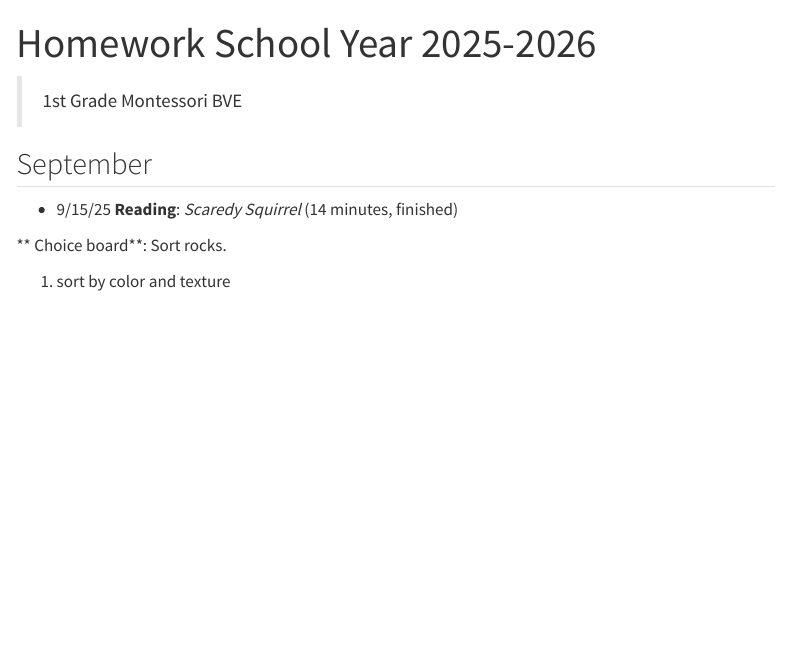
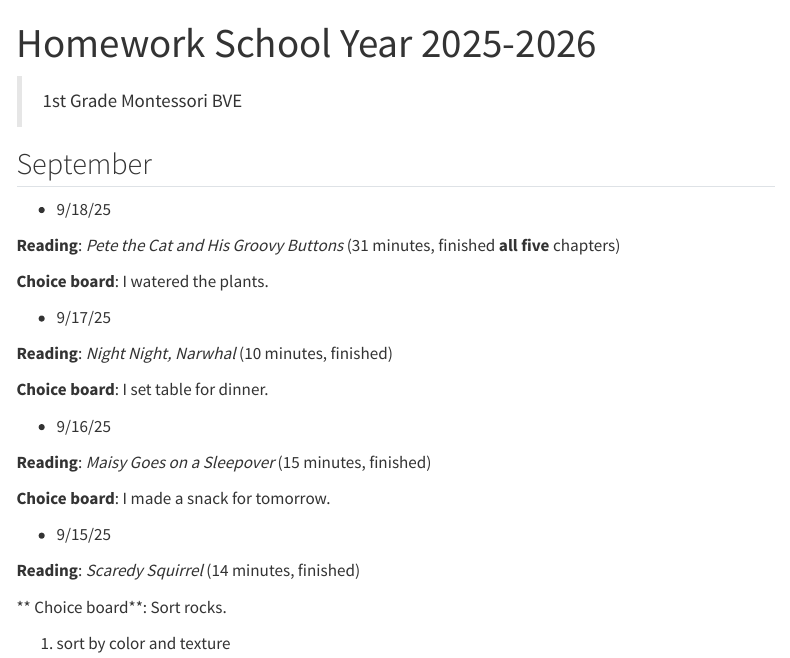
Before and after one commit to yemeng-emma/erica, a Quarto document (homework/h2025.qmd): the page in a window 1100 px wide, from its top. Rendered offline with R 4.5, knitr and Pandoc in place of Quarto, with nearby package versions; menus at the side of the page are left out.

Commit message:
this week's hw

```diff
--- a/homework/h2025.qmd
+++ b/homework/h2025.qmd
@@ -6,9 +6,31 @@ title: Homework School Year 2025-2026
 
 ## September
 
--   9/15/25 **Reading**: *Scaredy Squirrel* (14 minutes, finished)
+-   9/18/25
 
-\*\* Choice board\*\*: Sort rocks.
+**Reading**: *Pete the Cat and His Groovy Buttons* (31 minutes, finished **all five** chapters)
+
+**Choice board**: I watered the plants.
+
+-   9/17/25
+
+**Reading**: *Night Night, Narwhal* (10 minutes, finished)
+
+**Choice board**: I set table for dinner.
+
+
+-   9/16/25
+
+**Reading**: *Maisy Goes on a Sleepover* (15 minutes, finished)
+
+**Choice board**: I made a snack for tomorrow.
+
+
+-   9/15/25 <br>
+
+**Reading**: *Scaredy Squirrel* (14 minutes, finished)
+
+** Choice board**: Sort rocks.
 
   1. sort by color and texture
 
```
Also changed, not shown: docs/search.json, 1 other file.
